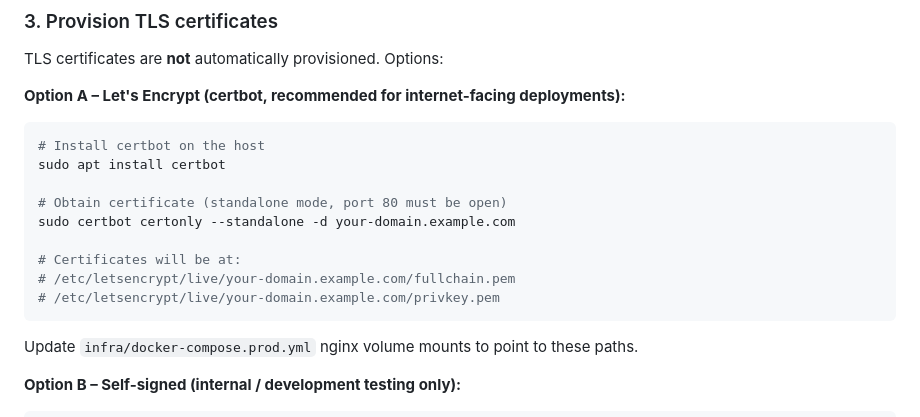
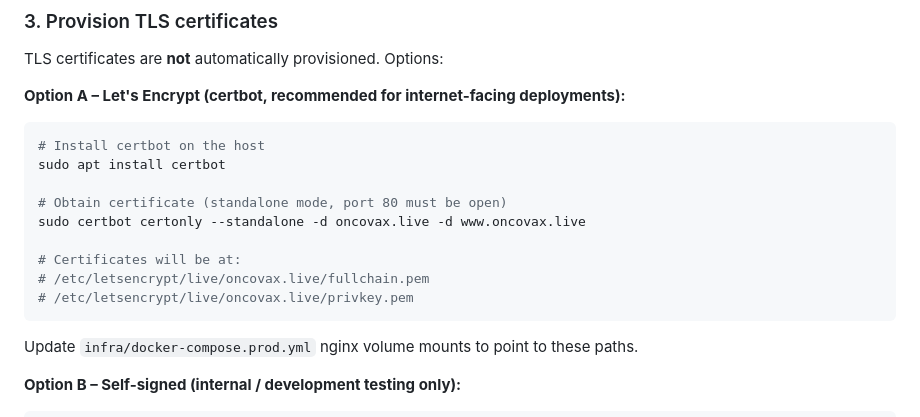
Before and after one commit to vlad12-k/oncovax-iot-platform, a Markdown page: docs/DEPLOYMENT.md, the part around the change. Drawn GitHub-style.

Commit message:
Prompt E: align TLS cert example with represented live domain wiring
Co-authored-by: vlad12-k <178111539+vlad12-k@users.noreply.github.com>
Agent-Logs-Url: https://github.com/vlad12-k/oncovax-iot-platform/sessions/a76f9df9-9c01-4f5d-bbb2-70afd3f96bb5

````diff
--- a/docs/DEPLOYMENT.md
+++ b/docs/DEPLOYMENT.md
@@ -188,11 +188,11 @@ TLS certificates are **not** automatically provisioned. Options:
 sudo apt install certbot
 
 # Obtain certificate (standalone mode, port 80 must be open)
-sudo certbot certonly --standalone -d your-domain.example.com
+sudo certbot certonly --standalone -d oncovax.live -d www.oncovax.live
 
 # Certificates will be at:
-# /etc/letsencrypt/live/your-domain.example.com/fullchain.pem
-# /etc/letsencrypt/live/your-domain.example.com/privkey.pem
+# /etc/letsencrypt/live/oncovax.live/fullchain.pem
+# /etc/letsencrypt/live/oncovax.live/privkey.pem
 ```
 
 Update `infra/docker-compose.prod.yml` nginx volume mounts to point to these paths.
````
